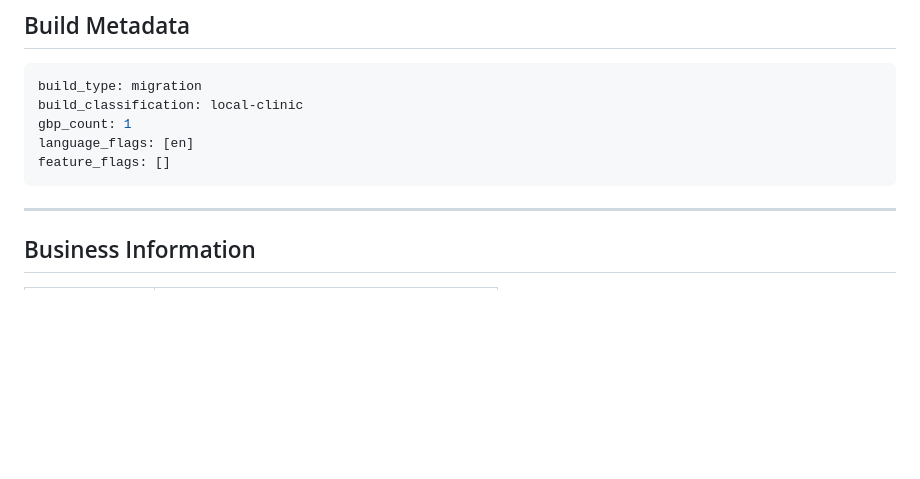
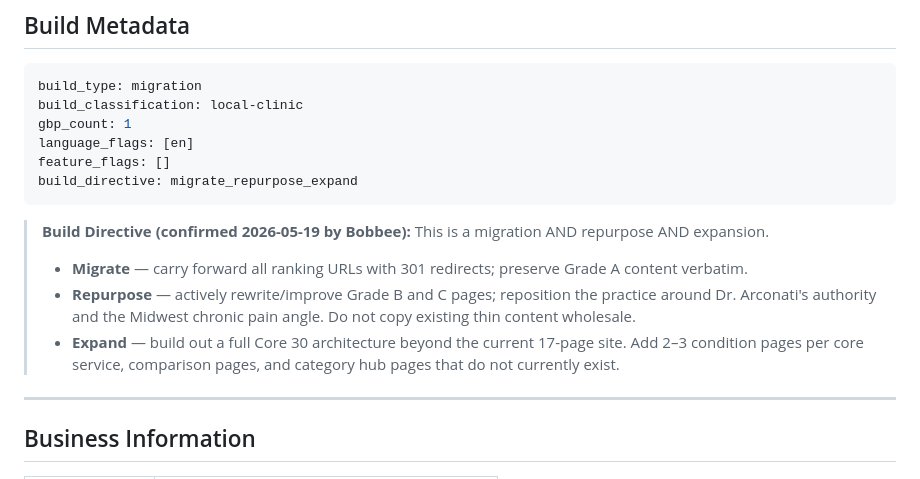
Before and after one commit to gonacho/stl-pain-v3-preview, a Markdown page: client-brief.md, the part around the change. Drawn GitHub-style; blank space fills up the shorter version.

Commit message:
[paperclip-phase-1] Project Director: add migrate+repurpose+expand build directive
Co-Authored-By: Paperclip <noreply@paperclip.ing>

````diff
--- a/client-brief.md
+++ b/client-brief.md
@@ -12,7 +12,13 @@ build_classification: local-clinic
 gbp_count: 1
 language_flags: [en]
 feature_flags: []
+build_directive: migrate_repurpose_expand
 ```
+
+> **Build Directive (confirmed 2026-05-19 by Bobbee):** This is a migration AND repurpose AND expansion.
+> - **Migrate** — carry forward all ranking URLs with 301 redirects; preserve Grade A content verbatim.
+> - **Repurpose** — actively rewrite/improve Grade B and C pages; reposition the practice around Dr. Arconati's authority and the Midwest chronic pain angle. Do not copy existing thin content wholesale.
+> - **Expand** — build out a full Core 30 architecture beyond the current 17-page site. Add 2–3 condition pages per core service, comparison pages, and category hub pages that do not currently exist.
 
 ---
 
````
